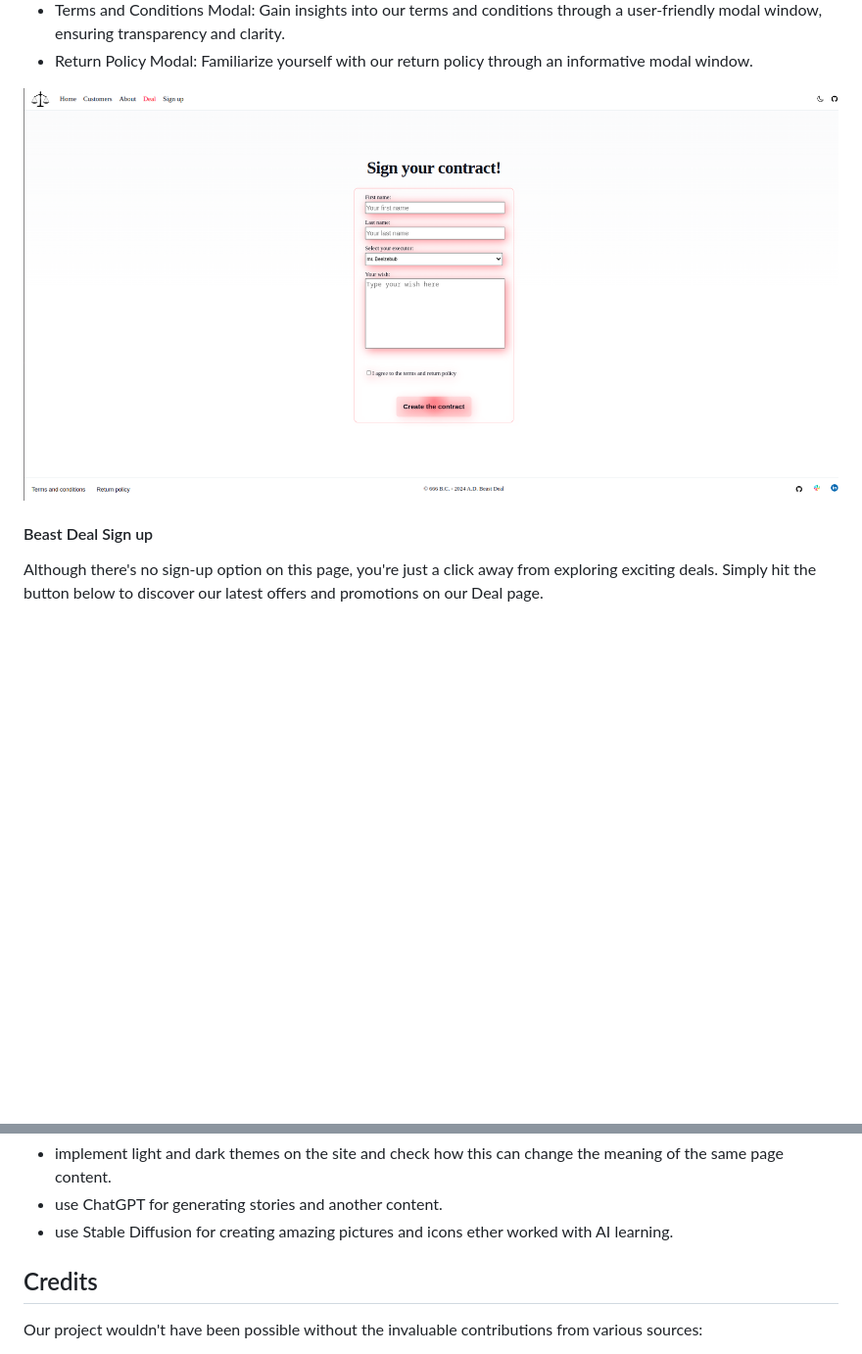
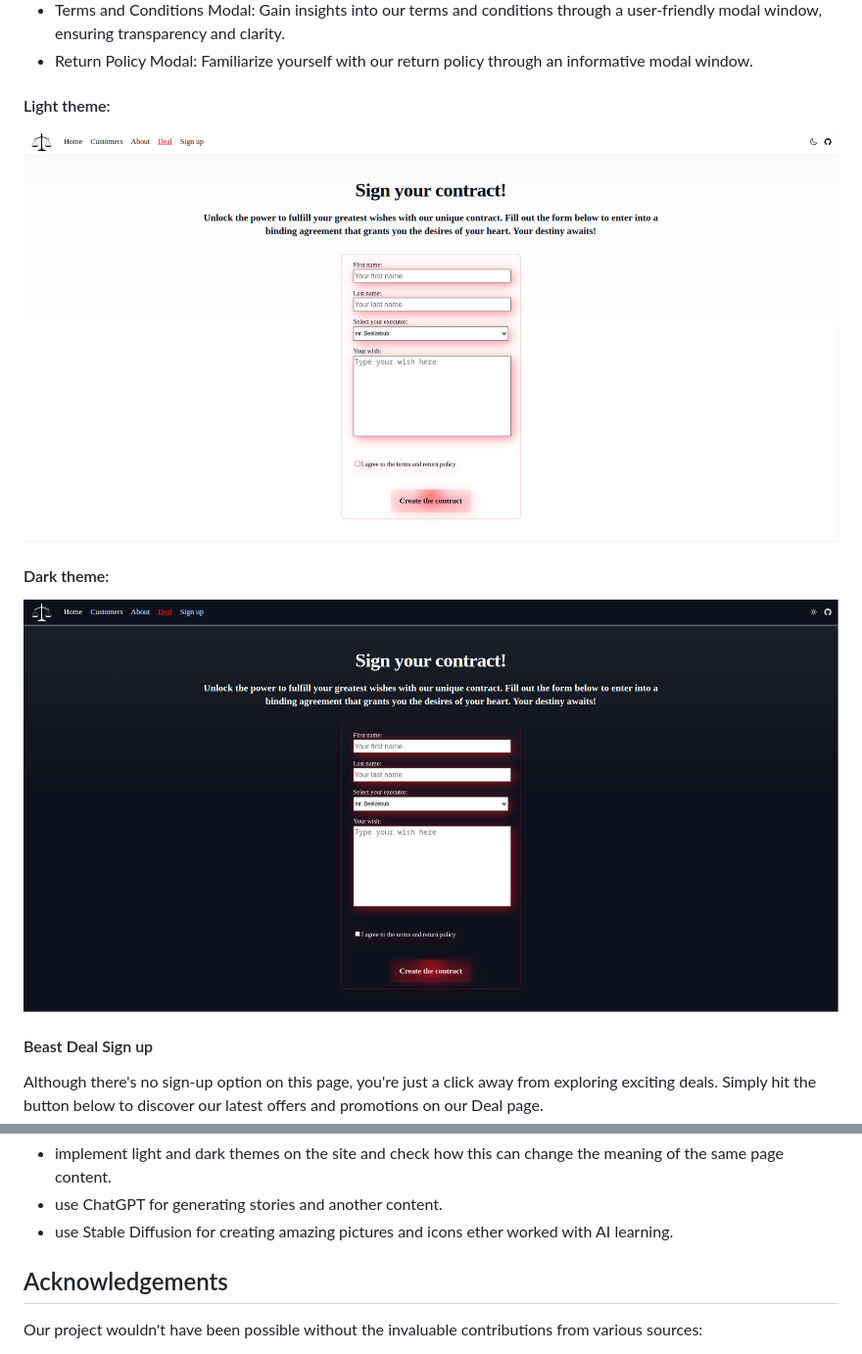
Before and after one commit to serhiipanovjs/beast-deal, a Markdown page: README.md, 2 parts joined by grey strips. Shown: that part at 98% size. GitHub-like rendering; pictures changed too: documentation/deal_page_mockup.png (deleted), documentation/deal_page_mockup_dark.png (added), documentation/deal_page_mockup_light.png (added); blank space fills up the shorter version.

Commit message:
Fixed: final contenr readme.md

```diff
--- a/README.md
+++ b/README.md
@@ -236,7 +236,13 @@ Meet our dedicated team of experts who work tirelessly to bring you the best dea
   transparency and clarity.
 - Return Policy Modal: Familiarize yourself with our return policy through an informative modal window.
 
-![deal_page_mockup](documentation/deal_page_mockup.png)
+#### Light theme:
+
+![deal_page_mockup](documentation/deal_page_mockup_light.png)
+
+#### Dark theme:
+
+![deal_page_mockup](documentation/deal_page_mockup_dark.png)
 
 #### Beast Deal Sign up
 
@@ -348,7 +360,7 @@ The live link can be found here - https://serhiipanovjs.github.io/beast-deal/
 - use ChatGPT for generating stories and another content.
 - use Stable Diffusion for creating amazing pictures and icons ether worked with AI learning.
 
-## Credits
+## Acknowledgements
 
 Our project wouldn't have been possible without the invaluable contributions from various sources:
 
```
Also changed, not shown: other parts of README.md (+7 -1 lines).
